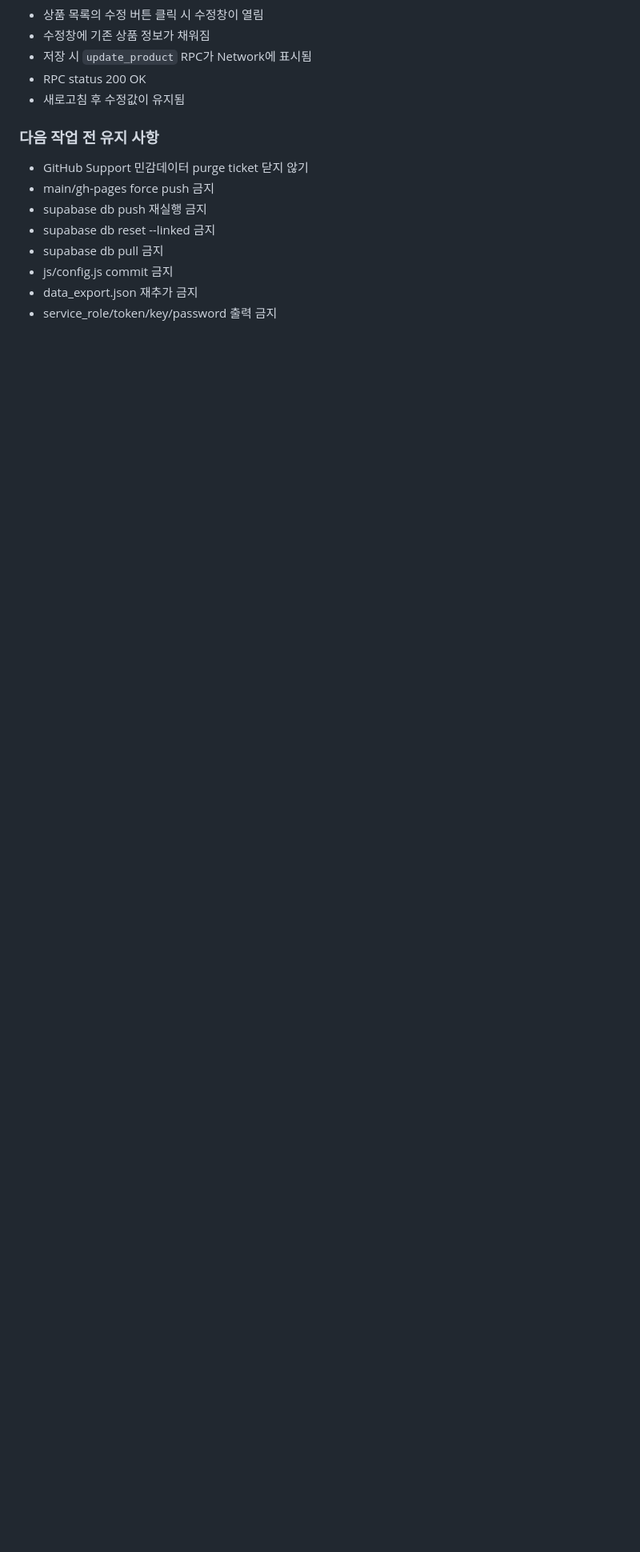
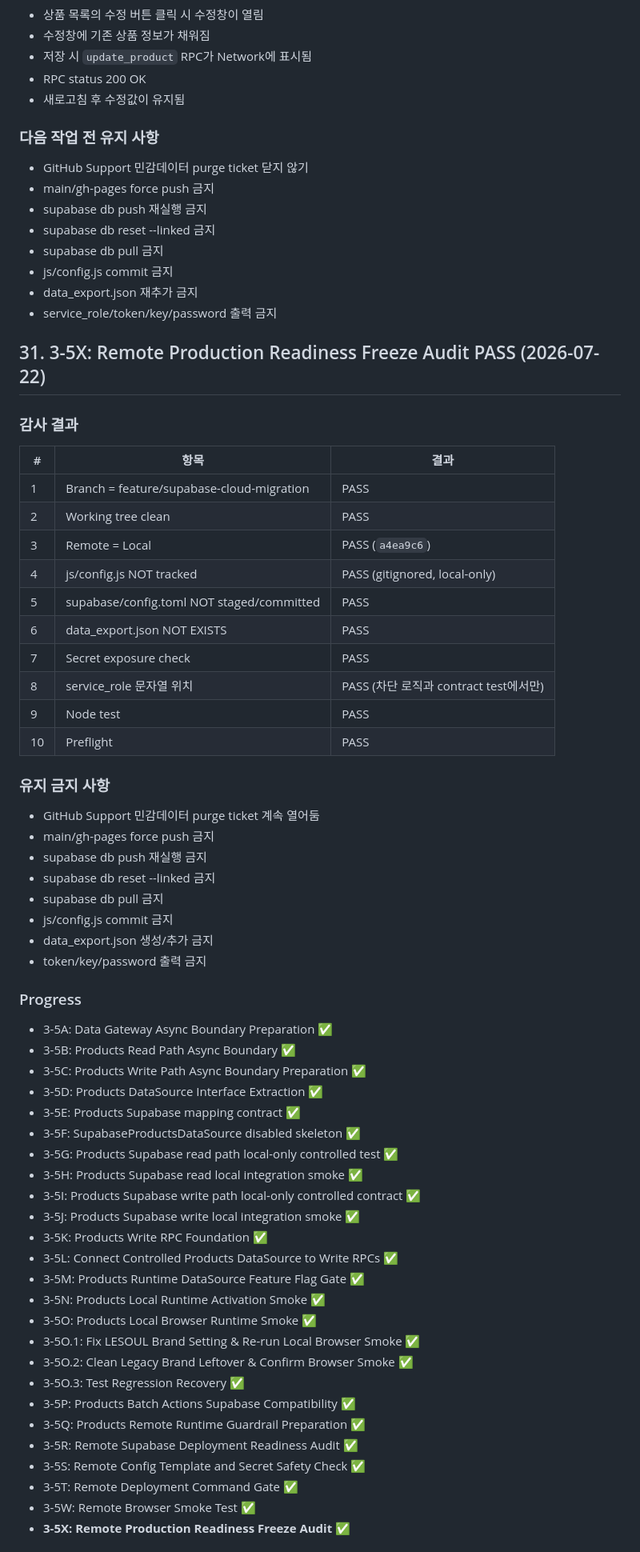
Before and after one commit to leolee-007-tj/fashionmanager, a Markdown page: docs/CURRENT_ARCHITECTURE.md, the part around one of its changes. Shown at 80% size. Drawn GitHub-style; blank space fills up the shorter version.

Commit message:
docs: record 3-5X Remote Production Readiness Freeze Audit PASS

```diff
--- a/docs/CURRENT_ARCHITECTURE.md
+++ b/docs/CURRENT_ARCHITECTURE.md
@@ -1849,3 +1849,60 @@ Products Supabase runtime이 나중에 원격 Supabase 프로젝트에서도 안
 - js/config.js commit 금지
 - data_export.json 재추가 금지
 - service_role/token/key/password 출력 금지
+
+## 31. 3-5X: Remote Production Readiness Freeze Audit PASS (2026-07-22)
+
+### 감사 결과
+
+| # | 항목 | 결과 |
+|---|---|---|
+| 1 | Branch = feature/supabase-cloud-migration | PASS |
+| 2 | Working tree clean | PASS |
+| 3 | Remote = Local | PASS (`a4ea9c6`) |
+| 4 | js/config.js NOT tracked | PASS (gitignored, local-only) |
+| 5 | supabase/config.toml NOT staged/committed | PASS |
+| 6 | data_export.json NOT EXISTS | PASS |
+| 7 | Secret exposure check | PASS |
+| 8 | service_role 문자열 위치 | PASS (차단 로직과 contract test에서만) |
+| 9 | Node test | PASS |
+| 10 | Preflight | PASS |
+
+### 유지 금지 사항
+
+- GitHub Support 민감데이터 purge ticket 계속 열어둠
+- main/gh-pages force push 금지
+- supabase db push 재실행 금지
+- supabase db reset --linked 금지
+- supabase db pull 금지
+- js/config.js commit 금지
+- data_export.json 생성/추가 금지
+- token/key/password 출력 금지
+
+### Progress
+
+- 3-5A: Data Gateway Async Boundary Preparation ✅
+- 3-5B: Products Read Path Async Boundary ✅
+- 3-5C: Products Write Path Async Boundary Preparation ✅
+- 3-5D: Products DataSource Interface Extraction ✅
+- 3-5E: Products Supabase mapping contract ✅
+- 3-5F: SupabaseProductsDataSource disabled skeleton ✅
+- 3-5G: Products Supabase read path local-only controlled test ✅
+- 3-5H: Products Supabase read local integration smoke ✅
+- 3-5I: Products Supabase write path local-only controlled contract ✅
+- 3-5J: Products Supabase write local integration smoke ✅
+- 3-5K: Products Write RPC Foundation ✅
+- 3-5L: Connect Controlled Products DataSource to Write RPCs ✅
+- 3-5M: Products Runtime DataSource Feature Flag Gate ✅
+- 3-5N: Products Local Runtime Activation Smoke ✅
+- 3-5O: Products Local Browser Runtime Smoke ✅
+- 3-5O.1: Fix LESOUL Brand Setting & Re-run Local Browser Smoke ✅
+- 3-5O.2: Clean Legacy Brand Leftover & Confirm Browser Smoke ✅
+- 3-5O.3: Test Regression Recovery ✅
+- 3-5P: Products Batch Actions Supabase Compatibility ✅
+- 3-5Q: Products Remote Runtime Guardrail Preparation ✅
+- 3-5R: Remote Supabase Deployment Readiness Audit ✅
+- 3-5S: Remote Config Template and Secret Safety Check ✅
+- 3-5T: Remote Deployment Command Gate ✅
+- 3-5W: Remote Browser Smoke Test ✅
+- **3-5X: Remote Production Readiness Freeze Audit ✅**
+
```
Also changed, not shown: other parts of docs/CURRENT_ARCHITECTURE.md (+10 -0 lines), docs/SUPABASE_LOCAL_TEST_RESULTS.md (+28 -0 lines), docs/SUPABASE_REMOTE_DEPLOYMENT_RUNBOOK.md (+28 -0 lines).
